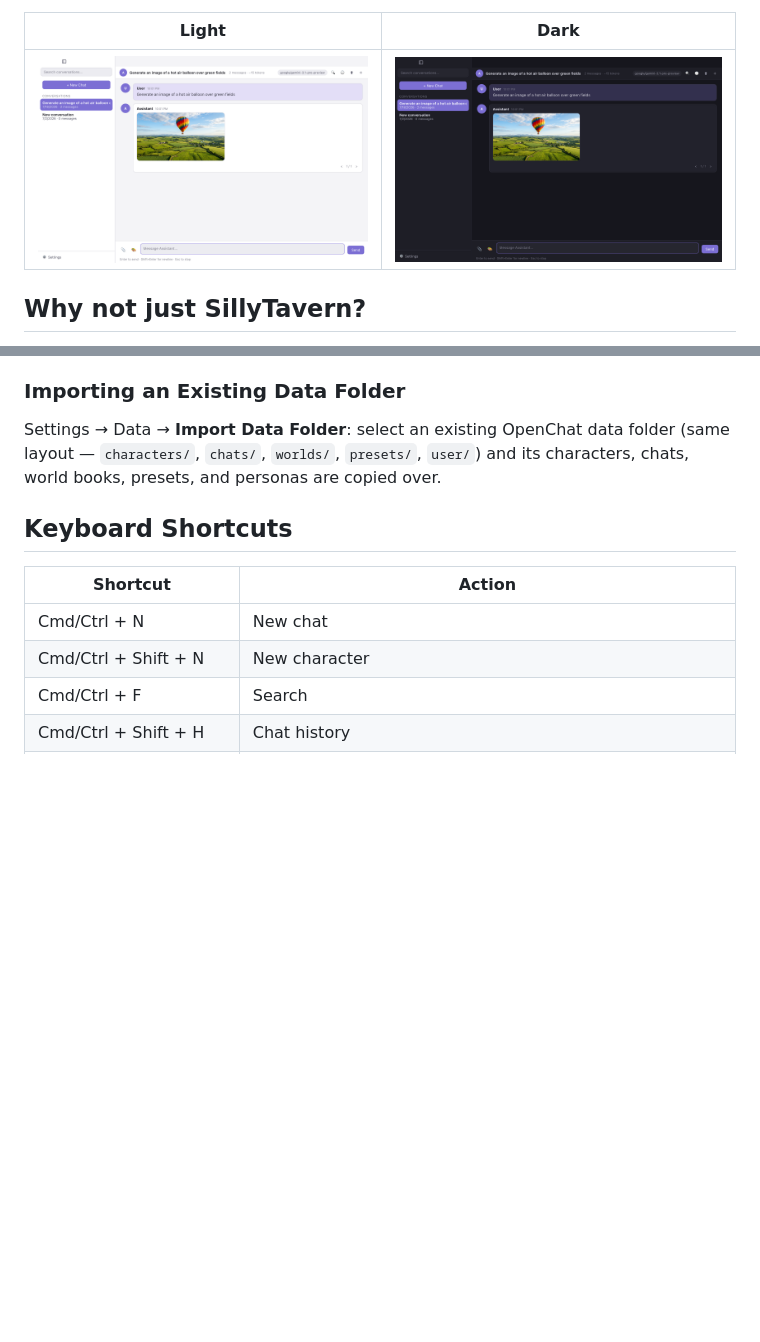
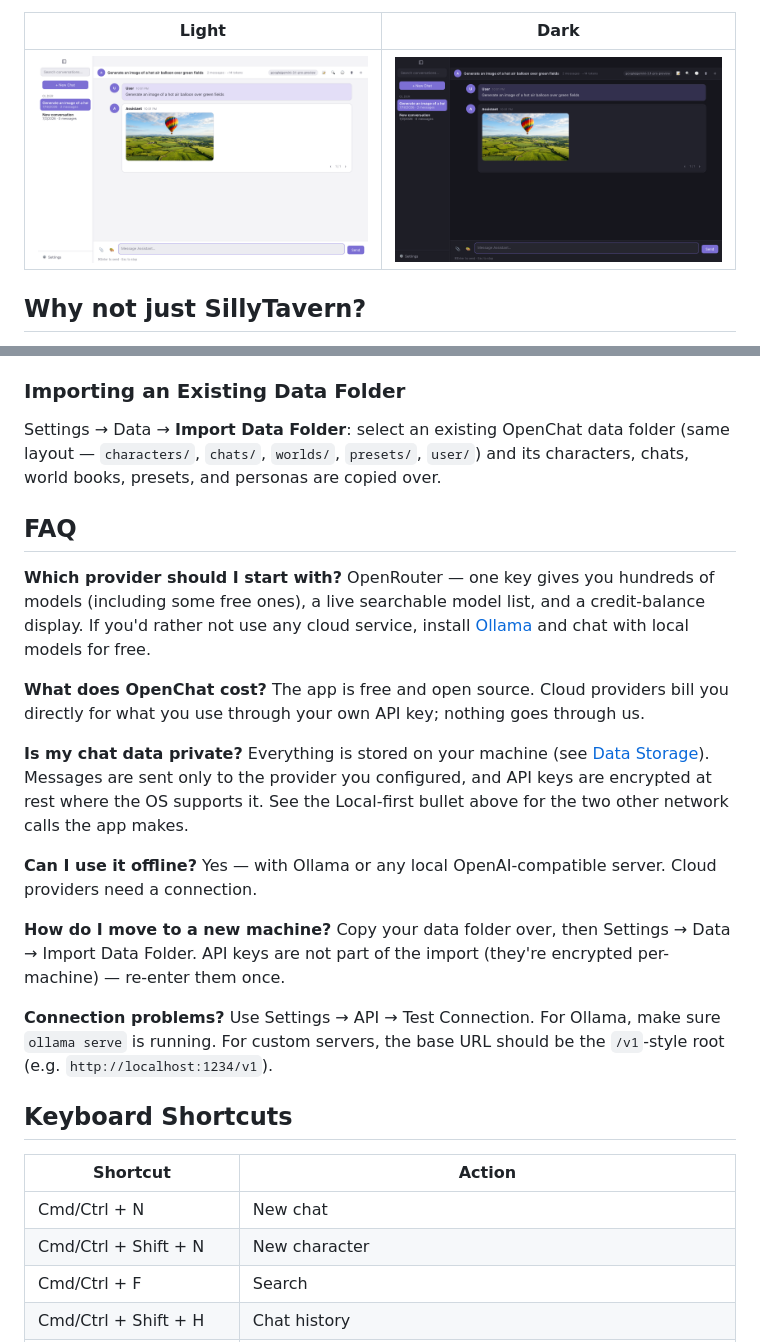
Before and after one commit to cvl121/openchat, a Markdown page: README.md, 2 parts joined by grey strips. Rendered like a GitHub page; pictures changed too: docs/screenshot-dark.png, docs/screenshot-light.png; blank space fills up the shorter version.

Commit message:
Refresh README screenshots and add FAQ, contributor tips
- Retake the light/dark screenshots on the current build (same demo
  conversation, staged against an isolated view of the data)
- Add an FAQ section for first-time users: provider choice, cost,
  privacy, offline use, migrating machines, connection troubleshooting
- Extend Contributing with good-first-contribution pointers, code
  conventions (t() strings, el() DOM, tests), and debugging tips

```diff
--- a/README.md
+++ b/README.md
@@ -154,6 +154,20 @@ npm start
 
 Settings → Data → **Import Data Folder**: select an existing OpenChat data folder (same layout — `characters/`, `chats/`, `worlds/`, `presets/`, `user/`) and its characters, chats, world books, presets, and personas are copied over.
 
+## FAQ
+
+**Which provider should I start with?** OpenRouter — one key gives you hundreds of models (including some free ones), a live searchable model list, and a credit-balance display. If you'd rather not use any cloud service, install [Ollama](https://ollama.ai) and chat with local models for free.
+
+**What does OpenChat cost?** The app is free and open source. Cloud providers bill you directly for what you use through your own API key; nothing goes through us.
+
+**Is my chat data private?** Everything is stored on your machine (see [Data Storage](#data-storage)). Messages are sent only to the provider you configured, and API keys are encrypted at rest where the OS supports it. See the Local-first bullet above for the two other network calls the app makes.
+
+**Can I use it offline?** Yes — with Ollama or any local OpenAI-compatible server. Cloud providers need a connection.
+
+**How do I move to a new machine?** Copy your data folder over, then Settings → Data → Import Data Folder. API keys are not part of the import (they're encrypted per-machine) — re-enter them once.
+
+**Connection problems?** Use Settings → API → Test Connection. For Ollama, make sure `ollama serve` is running. For custom servers, the base URL should be the `/v1`-style root (e.g. `http://localhost:1234/v1`).
+
 ## Keyboard Shortcuts
 
 | Shortcut | Action |
```
Also changed, not shown: other parts of README.md (+4 -0 lines).
